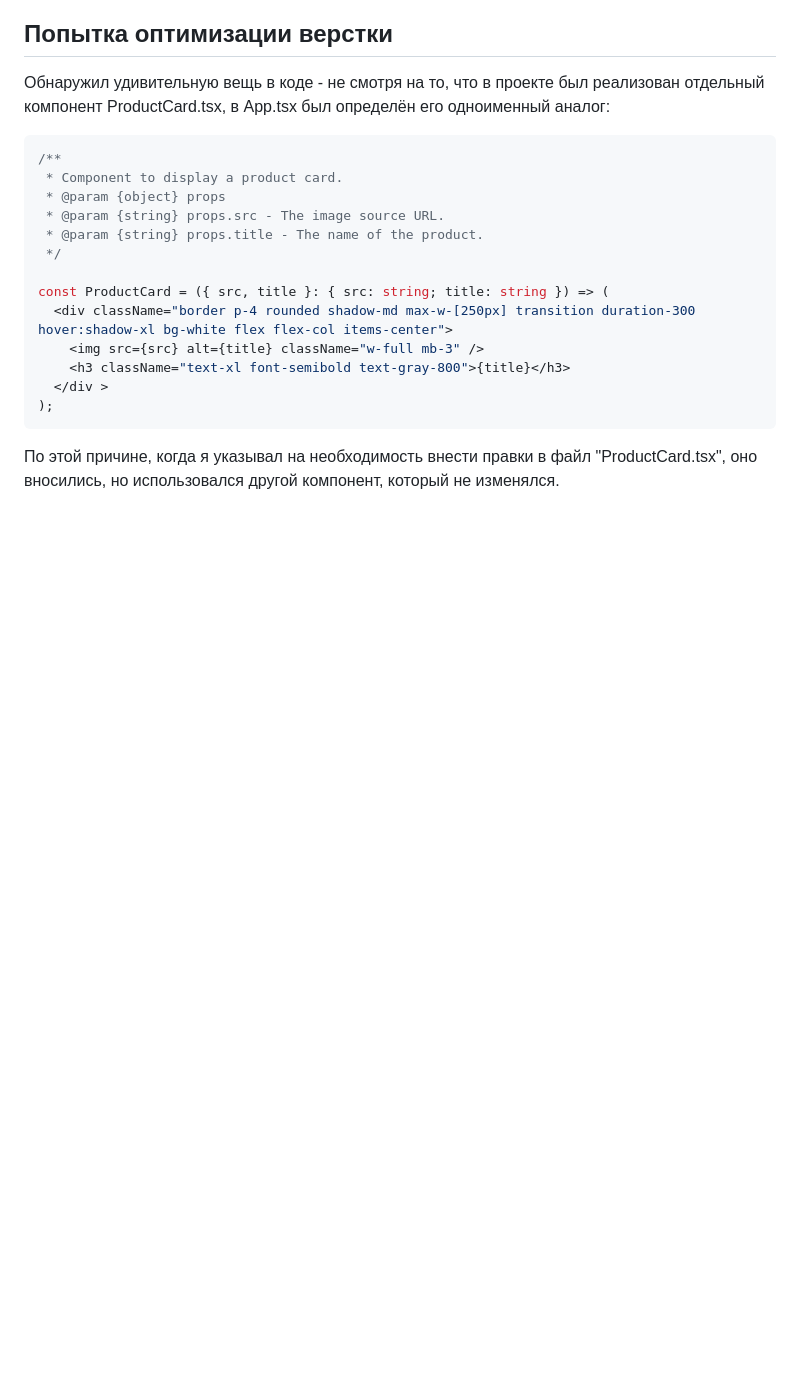
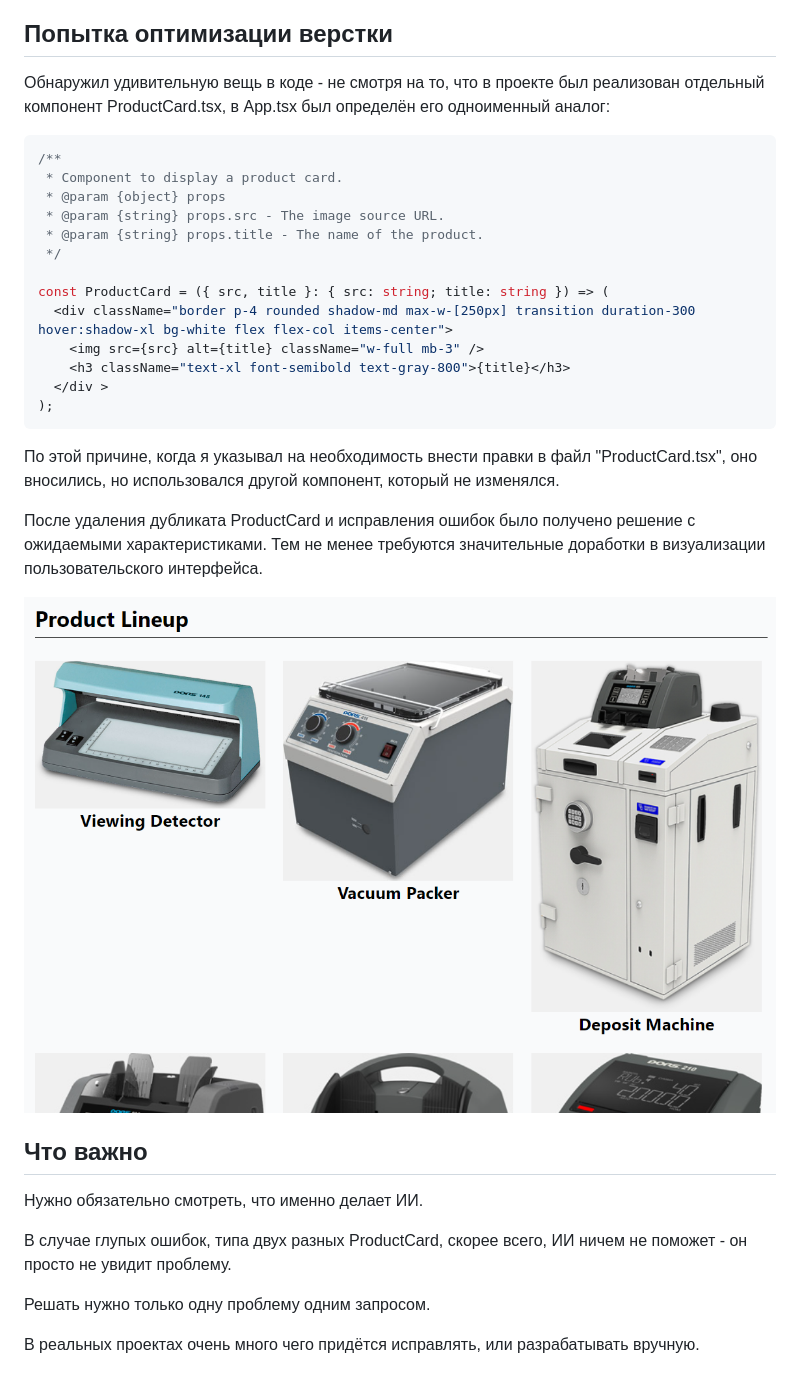
Before and after one commit to Kerminator1973/ReactDataTables, a Markdown page: vibe_coding.md, the part around the change. Rendered like a GitHub page; pictures changed too: vibe_spcd_third_screenshot.png (added); blank space fills up the shorter version.

Commit message:
React-SPCD: разработан третий вариант пользовательского интерфейса

````diff
--- a/vibe_coding.md
+++ b/vibe_coding.md
@@ -352,3 +352,17 @@ const ProductCard = ({ src, title }: { src: string; title: string }) => (
 ```
 
 По этой причине, когда я указывал на необходимость внести правки в файл "ProductCard.tsx", оно вносились, но использовался другой компонент, который не изменялся.
+
+После удаления дубликата ProductCard и исправления ошибок было получено решение с ожидаемыми характеристиками. Тем не менее требуются значительные доработки в визуализации пользовательского интерфейса.
+
+![Третий вариант страницы товаров](./vibe_spcd_third_screenshot.png)
+
+## Что важно
+
+Нужно обязательно смотреть, что именно делает ИИ.
+
+В случае глупых ошибок, типа двух разных ProductCard, скорее всего, ИИ ничем не поможет - он просто не увидит проблему.
+
+Решать нужно только одну проблему одним запросом.
+
+В реальных проектах очень много чего придётся исправлять, или разрабатывать вручную.
````
Also changed, not shown: 2 other files.
